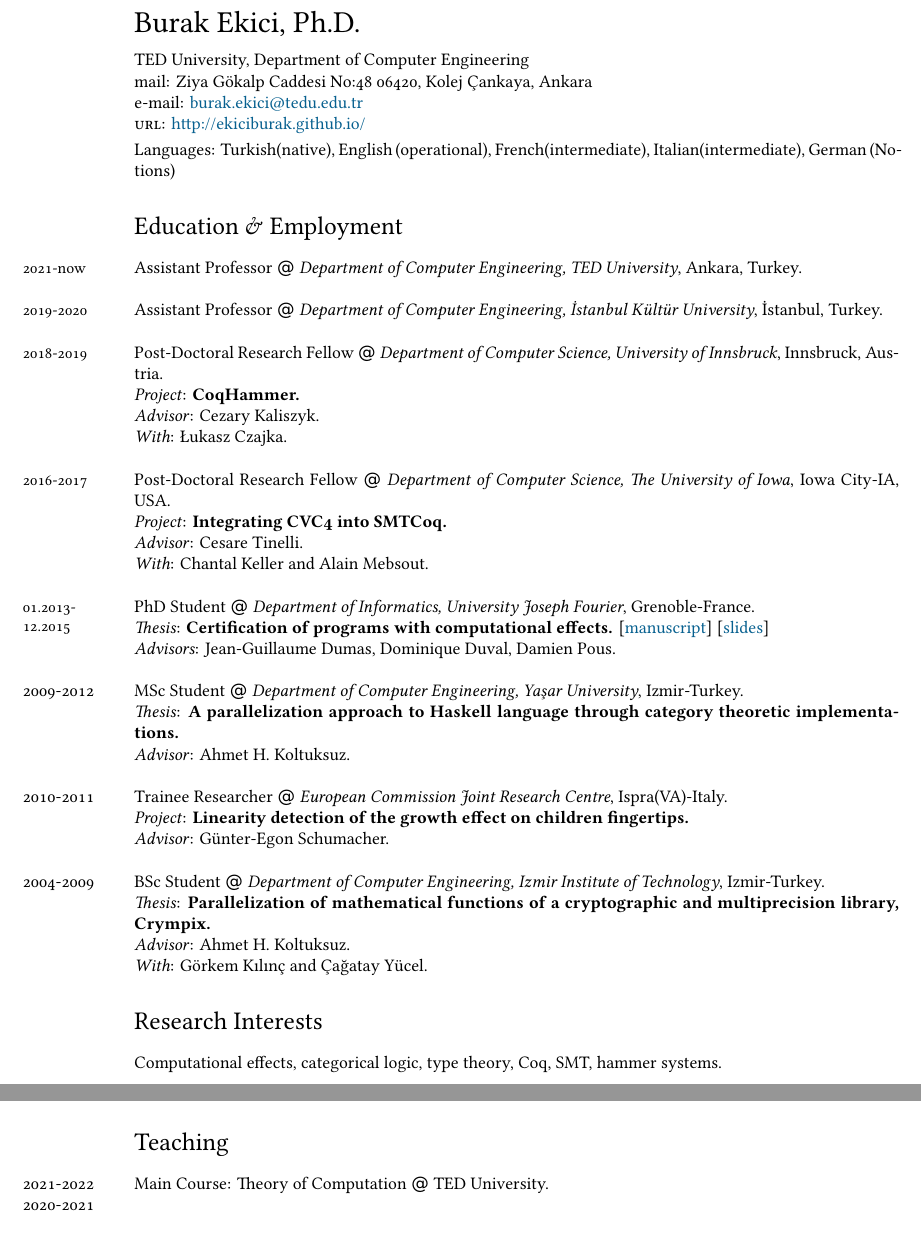
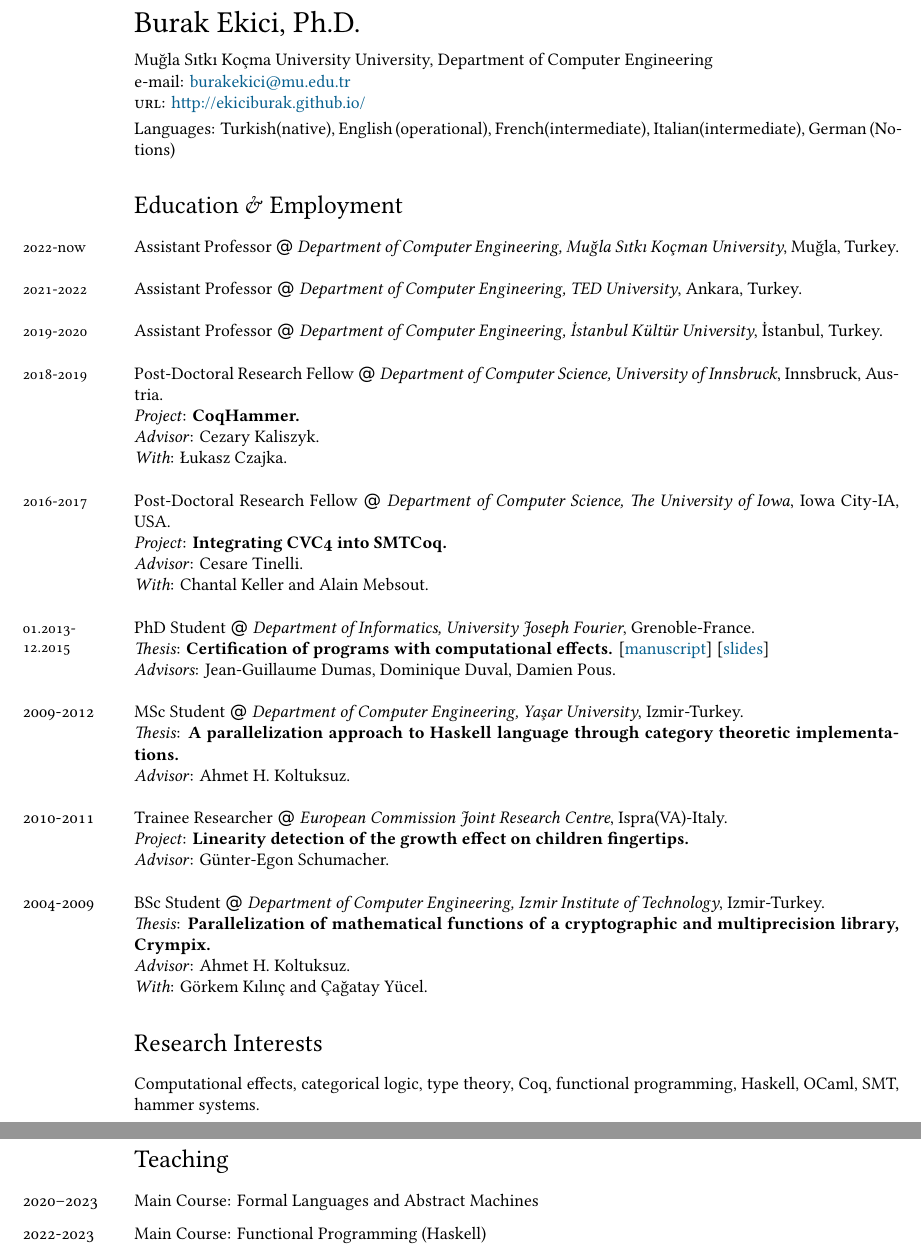
Before and after one commit to ekiciburak/ekici_cv, a LaTeX CV (ekici_cv.tex): two parts of pages 1 and 2 of 4 before the commit and two parts of pages 1 and 3 of 4 after it, joined at a grey line, cut so that both start at the same text. Compiled offline with XeLaTeX; a missing font is replaced by an installed copy or a similar font.

Commit message:
update...

```diff
--- a/ekici_cv.tex
+++ b/ekici_cv.tex
@@ -75,11 +75,11 @@ bookmarks, colorlinks, breaklinks,
 % DOCUMENT
 \begin{document}
 {\LARGE Burak Ekici, Ph.D.}\\[0.25cm]
-TED University, Department of Computer Engineering\\
-mail: Ziya Gökalp Caddesi No:48 06420, Kolej Çankaya, Ankara\\
+Muğla Sıtkı Koçma University University, Department of Computer Engineering\\
+%mail: Ziya Gökalp Caddesi No:48 06420, Kolej Çankaya, Ankara\\
 %Bureau:  AK-2B02\\
 %Phone: \texttt{+33 (0) 476 514 561}\\
-e-mail: \href{mailto:burak.ekici@tedu.edu.tr}{burak.ekici@tedu.edu.tr}\\
+e-mail: \href{mailto:burakekici@muu.edu.tr}{burakekici@mu.edu.tr}\\
 \textsc{url}: \href{http://ekiciburak.github.io/}{http://ekiciburak.github.io/}\\ [0.1cm]
 %Born:  August 25, 1986---Turkey\\
 Languages: Turkish(native), English (operational), French(intermediate), Italian(intermediate),
@@ -87,7 +87,9 @@ German (Notions)
 
 \section*{Education \& Employment}
 
-\years{\small2021-now} Assistant Professor $@$ \textit{Department of Computer Engineering, TED University}, Ankara, Turkey.\\
+\years{\small2022-now} Assistant Professor $@$ \textit{Department of Computer Engineering, Muğla Sıtkı Koçman University}, Muğla, Turkey.\\
+
+\years{\small2021-2022} Assistant Professor $@$ \textit{Department of Computer Engineering, TED University}, Ankara, Turkey.\\
 
 \years{\small2019-2020} Assistant Professor $@$ \textit{Department of Computer Engineering, İstanbul Kültür University}, İstanbul, Turkey.\\
 
@@ -125,7 +127,7 @@ German (Notions)
 \emph{With}: Görkem Kılınç and Çağatay Yücel.
 
 \section*{Research Interests}
-Computational effects, categorical logic, type theory, Coq, SMT, hammer systems.
+Computational effects, categorical logic, type theory, Coq, functional programming, Haskell, OCaml, SMT, hammer systems.
 
 %\section*{Research Experience}
 %\subsection*{Current Research}
@@ -228,11 +230,9 @@ Mathematics (Online Event), 1-3 February 2022.}\\[0.25cm]
 % \\[0.25cm]
 
 \section*{Teaching}
-\years{\normalsize2021-2022 2020-2021}Main Course: Theory of Computation  $@$ TED University.
-\\[0.25cm]\\
-\years{\normalsize2021-2022}Main Course: Category Theory in Computer Science  $@$ TED University.
+\years{\normalsize2020--2023}Main Course: Formal Languages and Abstract Machines
 \\[0.25cm]
-\years{\normalsize2021-2022}Main Course: Fundamentals of Programming I  $@$ TED University.
+\years{\normalsize2022-2023}Main Course: Functional Programming (Haskell)
 \\[0.25cm]
-\years{\normalsize2019-2020}Main Course: Digital Design  $@$  İstanbul Kültür University.
+\years{\normalsize2021-2022}Main Course: Category Theory in Computer Science
 \\[0.25cm]
```
Also changed, not shown: ekici_cv.pdf, ekici_cv.tex (10 more changed lines).
